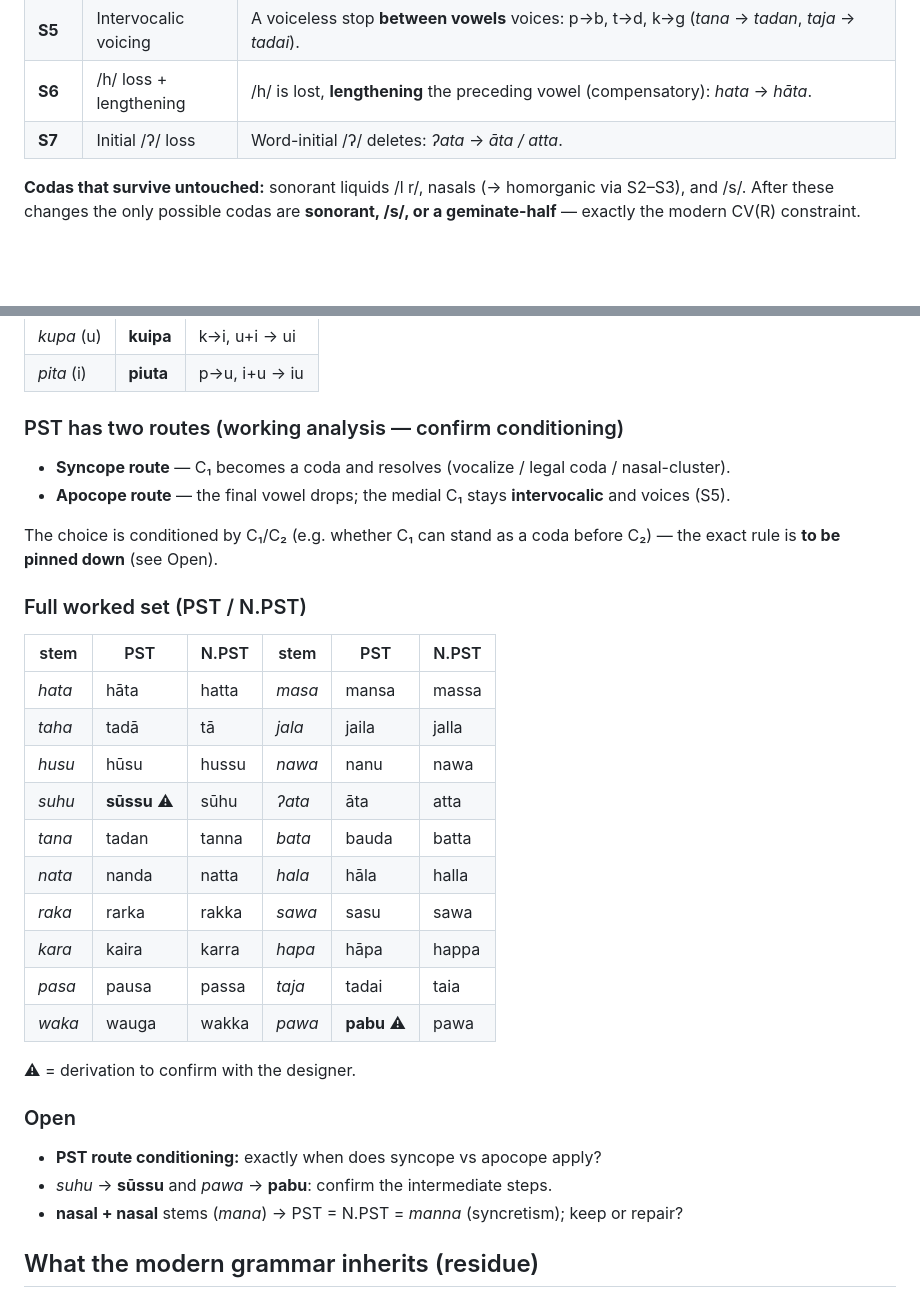
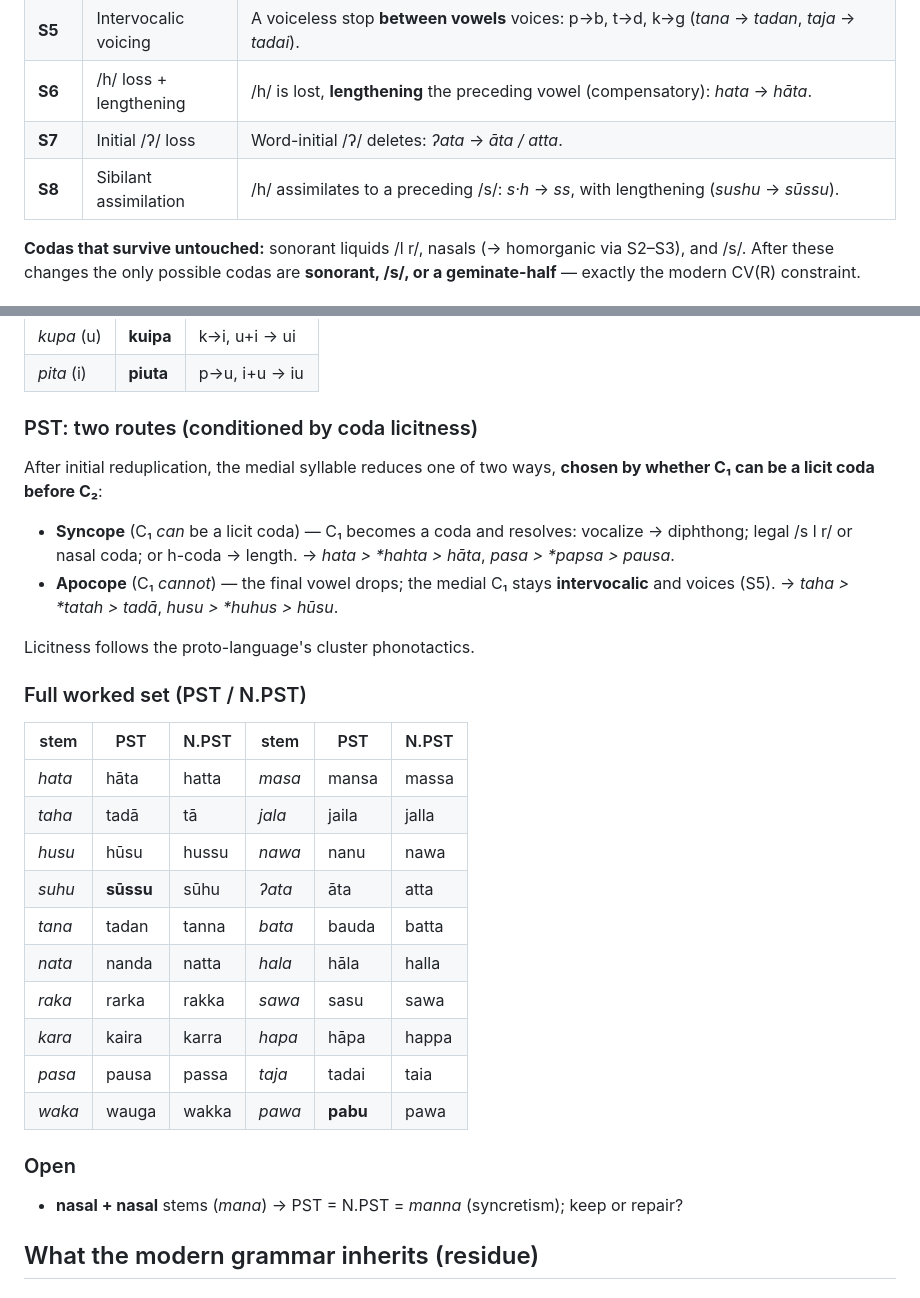
Before and after one commit to oWilsonBarbosa/Conlanging, a Markdown page: language/diachrony.md, 2 parts joined by grey strips. Drawn GitHub-style; blank space fills up the shorter version.

Commit message:
Diachrony: confirm PST route conditioning (coda licitness), add S8 (sh>ss), finalize sūssu/pabu

```diff
--- a/language/diachrony.md
+++ b/language/diachrony.md
@@ -22,6 +22,7 @@ deferred suprasegmental decision (L10/11) — modern stress likely descends from
 | **S5** | Intervocalic voicing | A voiceless stop **between vowels** voices: p→b, t→d, k→g (*tana* → *tadan*, *taja* → *tadai*). |
 | **S6** | /h/ loss + lengthening | /h/ is lost, **lengthening** the preceding vowel (compensatory): *hata* → *hāta*. |
 | **S7** | Initial /ʔ/ loss | Word-initial /ʔ/ deletes: *ʔata* → *āta / atta*. |
+| **S8** | Sibilant assimilation | /h/ assimilates to a preceding /s/: *s·h* → *ss*, with lengthening (*sushu* → *sūssu*). |
 
 **Codas that survive untouched:** sonorant liquids /l r/, nasals (→ homorganic via S2–S3),
 and /s/. After these changes the only possible codas are **sonorant, /s/, or a
@@ -76,14 +77,19 @@ When the vocalized glide matches the stem vowel, the result is a **long vowel**:
 | *kupa* (u) | **kuipa** | k→i, u+i → ui |
 | *pita* (i) | **piuta** | p→u, i+u → iu |
 
-### PST has two routes (working analysis — confirm conditioning)
+### PST: two routes (conditioned by coda licitness)
 
-- **Syncope route** — C₁ becomes a coda and resolves (vocalize / legal coda / nasal-cluster).
-- **Apocope route** — the final vowel drops; the medial C₁ stays **intervocalic** and
-  voices (S5).
+After initial reduplication, the medial syllable reduces one of two ways, **chosen by
+whether C₁ can be a licit coda before C₂**:
 
-The choice is conditioned by C₁/C₂ (e.g. whether C₁ can stand as a coda before C₂) — the
-exact rule is **to be pinned down** (see Open).
+- **Syncope** (C₁ *can* be a licit coda) — C₁ becomes a coda and resolves: vocalize →
+  diphthong; legal /s l r/ or nasal coda; or h-coda → length.
+  → *hata > \*hahta > hāta*, *pasa > \*papsa > pausa*.
+- **Apocope** (C₁ *cannot*) — the final vowel drops; the medial C₁ stays **intervocalic**
+  and voices (S5).
+  → *taha > \*tatah > tadā*, *husu > \*huhus > hūsu*.
+
+Licitness follows the proto-language's cluster phonotactics.
 
 ### Full worked set (PST / N.PST)
 
@@ -92,20 +98,16 @@ exact rule is **to be pinned down** (see Open).
 | *hata* | hāta | hatta | *masa* | mansa | massa |
 | *taha* | tadā | tā | *jala* | jaila | jalla |
 | *husu* | hūsu | hussu | *nawa* | nanu | nawa |
-| *suhu* | **sūssu** ⚠ | sūhu | *ʔata* | āta | atta |
+| *suhu* | **sūssu** | sūhu | *ʔata* | āta | atta |
 | *tana* | tadan | tanna | *bata* | bauda | batta |
 | *nata* | nanda | natta | *hala* | hāla | halla |
 | *raka* | rarka | rakka | *sawa* | sasu | sawa |
 | *kara* | kaira | karra | *hapa* | hāpa | happa |
 | *pasa* | pausa | passa | *taja* | tadai | taia |
-| *waka* | wauga | wakka | *pawa* | **pabu** ⚠ | pawa |
-
-⚠ = derivation to confirm with the designer.
+| *waka* | wauga | wakka | *pawa* | **pabu** | pawa |
 
 ### Open
 
-- **PST route conditioning:** exactly when does syncope vs apocope apply?
-- *suhu* → **sūssu** and *pawa* → **pabu**: confirm the intermediate steps.
 - **nasal + nasal** stems (*mana*) → PST = N.PST = *manna* (syncretism); keep or repair?
 
 ## What the modern grammar inherits (residue)
```
